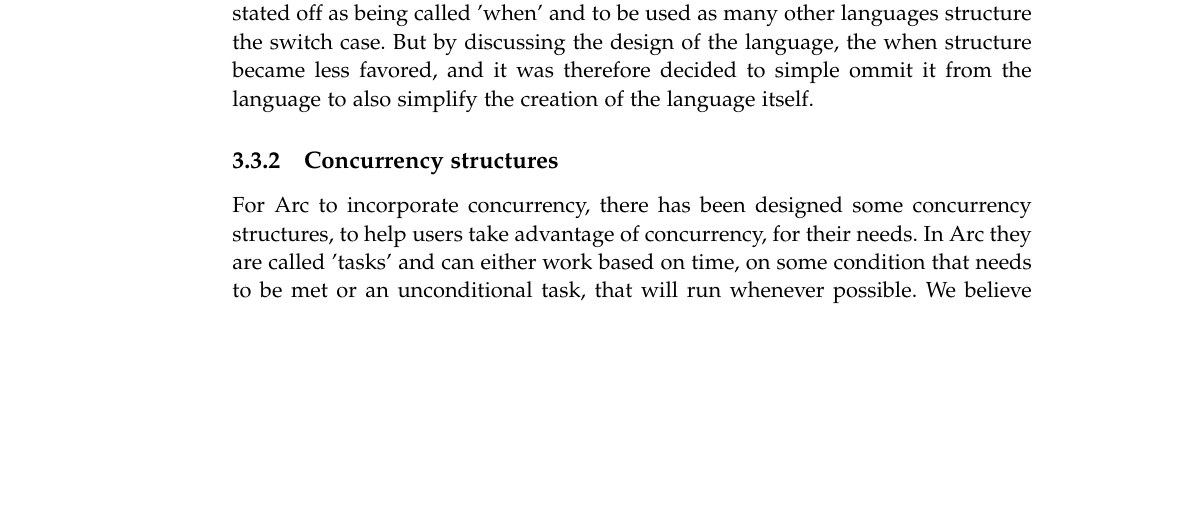
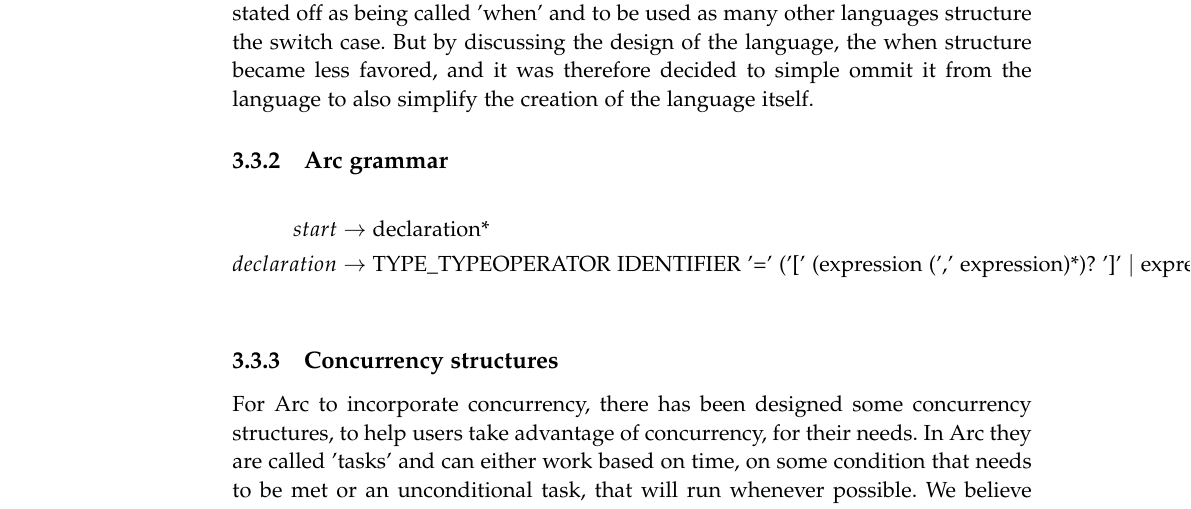
Before and after one commit to AAU-Dat/P4-Concurrent-Arduino, a LaTeX thesis (project-report/main.tex, which reads project-report/chapters/03 language design/grammar final.tex): part of page 34 of 43, cut so that both start at the same text, the shorter picture padded with empty space. Compiled offline with pdfLaTeX.

Commit message:
Started work on re-writting grammar

```diff
--- /dev/null
+++ b/project-report/chapters/03 language design/grammar final.tex
@@ -0,0 +1,6 @@
+\subsection{Arc grammar}\label{sec:arcgrammar}
+
+\begin{align*}
+    start       & \to \text{declaration*}                                                                                           \\
+    declaration & \to \text{TYPE\_TYPEOPERATOR IDENTIFIER '=' ('[' (expression (',' expression)*)? ']'} \mid \text{expression) ';'} \\
+\end{align*}
```
Also changed, not shown: project-report/chapters/03 language design/syntax.tex (+1 -0 lines).
